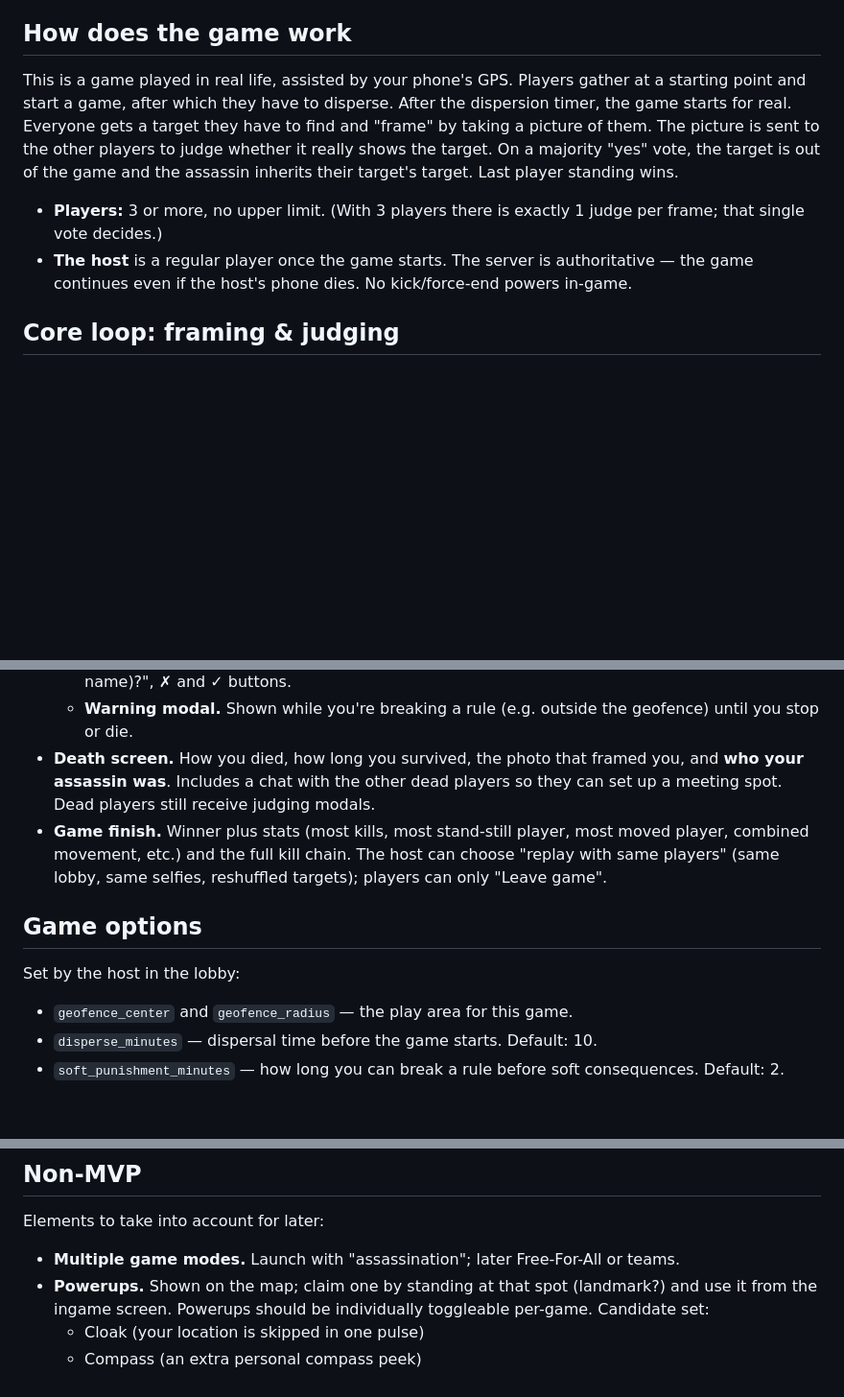
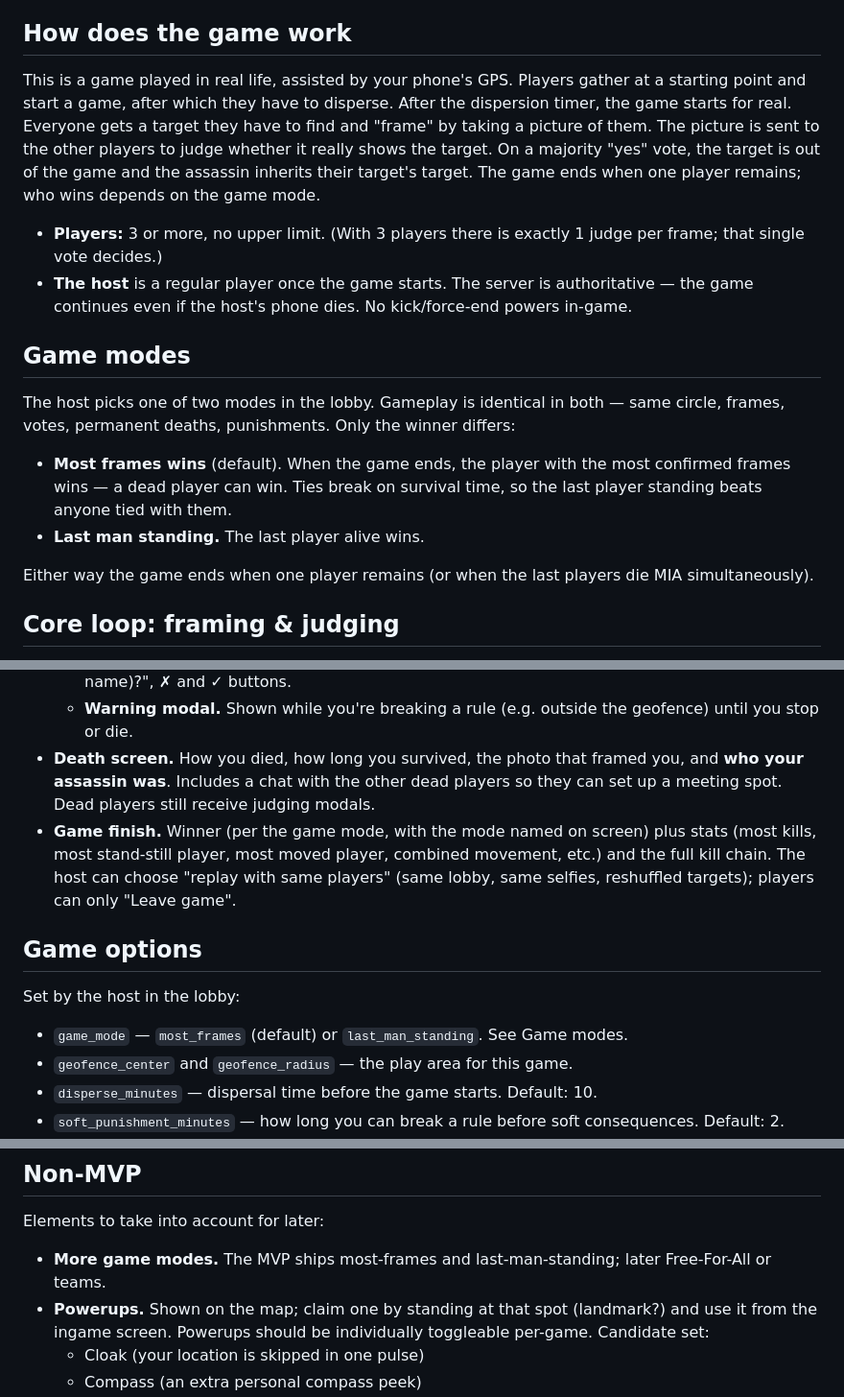
Before and after one commit to Roboroads/Framed, a Markdown page: IDEA.md, 3 parts joined by grey strips. Shown at 96% size. Rendered like a GitHub page; blank space fills up the shorter version.

Commit message:
docs: add most-frames-wins game mode (new default) alongside last man standing
Gameplay identical in both modes; only the winner computation differs.
Ties in most_frames break on longest survival.

```diff
--- a/IDEA.md
+++ b/IDEA.md
@@ -4,10 +4,19 @@ A local-area circular assassination game you play IRL.
 
 ## How does the game work
 
-This is a game played in real life, assisted by your phone's GPS. Players gather at a starting point and start a game, after which they have to disperse. After the dispersion timer, the game starts for real. Everyone gets a target they have to find and "frame" by taking a picture of them. The picture is sent to the other players to judge whether it really shows the target. On a majority "yes" vote, the target is out of the game and the assassin inherits their target's target. Last player standing wins.
+This is a game played in real life, assisted by your phone's GPS. Players gather at a starting point and start a game, after which they have to disperse. After the dispersion timer, the game starts for real. Everyone gets a target they have to find and "frame" by taking a picture of them. The picture is sent to the other players to judge whether it really shows the target. On a majority "yes" vote, the target is out of the game and the assassin inherits their target's target. The game ends when one player remains; who wins depends on the game mode.
 
 - **Players:** 3 or more, no upper limit. (With 3 players there is exactly 1 judge per frame; that single vote decides.)
 - **The host** is a regular player once the game starts. The server is authoritative — the game continues even if the host's phone dies. No kick/force-end powers in-game.
+
+## Game modes
+
+The host picks one of two modes in the lobby. Gameplay is identical in both — same circle, frames, votes, permanent deaths, punishments. Only the winner differs:
+
+- **Most frames wins** (default). When the game ends, the player with the most confirmed frames wins — a dead player can win. Ties break on survival time, so the last player standing beats anyone tied with them.
+- **Last man standing.** The last player alive wins.
+
+Either way the game ends when one player remains (or when the last players die MIA simultaneously).
 
 ## Core loop: framing & judging
 
@@ -62,12 +71,13 @@ Anything that needs your attention fires a **high-priority, time-sensitive push
   - **Judging modal.** Frame photo next to the target's reference selfie, title "Is this (player name)?", ✗ and ✓ buttons.
   - **Warning modal.** Shown while you're breaking a rule (e.g. outside the geofence) until you stop or die.
 - **Death screen.** How you died, how long you survived, the photo that framed you, and **who your assassin was**. Includes a chat with the other dead players so they can set up a meeting spot. Dead players still receive judging modals.
-- **Game finish.** Winner plus stats (most kills, most stand-still player, most moved player, combined movement, etc.) and the full kill chain. The host can choose "replay with same players" (same lobby, same selfies, reshuffled targets); players can only "Leave game".
+- **Game finish.** Winner (per the game mode, with the mode named on screen) plus stats (most kills, most stand-still player, most moved player, combined movement, etc.) and the full kill chain. The host can choose "replay with same players" (same lobby, same selfies, reshuffled targets); players can only "Leave game".
 
 ## Game options
 
 Set by the host in the lobby:
 
+- `game_mode` — `most_frames` (default) or `last_man_standing`. See Game modes.
 - `geofence_center` and `geofence_radius` — the play area for this game.
 - `disperse_minutes` — dispersal time before the game starts. Default: 10.
 - `soft_punishment_minutes` — how long you can break a rule before soft consequences. Default: 2.
@@ -154,7 +164,7 @@ The delete-everything design is the core of compliance, but these points need to
 
 Elements to take into account for later:
 
-- **Multiple game modes.** Launch with "assassination"; later Free-For-All or teams.
+- **More game modes.** The MVP ships most-frames and last-man-standing; later Free-For-All or teams.
 - **Powerups.** Shown on the map; claim one by standing at that spot (landmark?) and use it from the ingame screen. Powerups should be individually toggleable per-game. Candidate set:
   - Cloak (your location is skipped in one pulse)
   - Compass (an extra personal compass peek)
```
